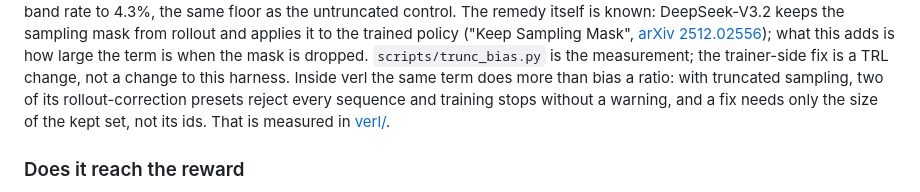
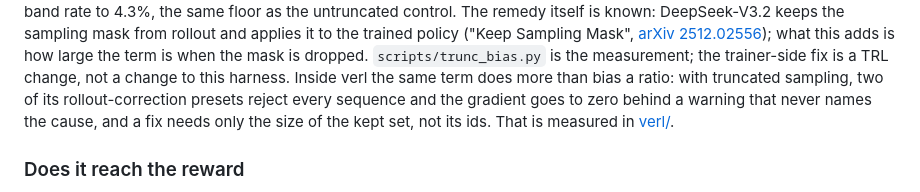
Before and after one commit to GuoCheng24/batch-logprob-gap, a Markdown page: README.md, the part around the change. GitHub-like rendering.

Commit message:
README: the verl pointer no longer says training stops without a warning

```diff
--- a/README.md
+++ b/README.md
@@ -204,8 +204,8 @@ Mask", [arXiv 2512.02556](https://arxiv.org/abs/2512.02556)); what this adds is
 when the mask is dropped. `scripts/trunc_bias.py` is the
 measurement; the trainer-side fix is a TRL change, not a change to this harness.
 Inside verl the same term does more than bias a ratio: with truncated sampling, two of its
-rollout-correction presets reject every sequence and training stops without a warning, and a
-fix needs only the size of the kept set, not its ids. That is measured in [verl/](verl/).
+rollout-correction presets reject every sequence and the gradient goes to zero behind a warning
+that never names the cause, and a fix needs only the size of the kept set, not its ids. That is measured in [verl/](verl/).
 
 ### Does it reach the reward
 
```
